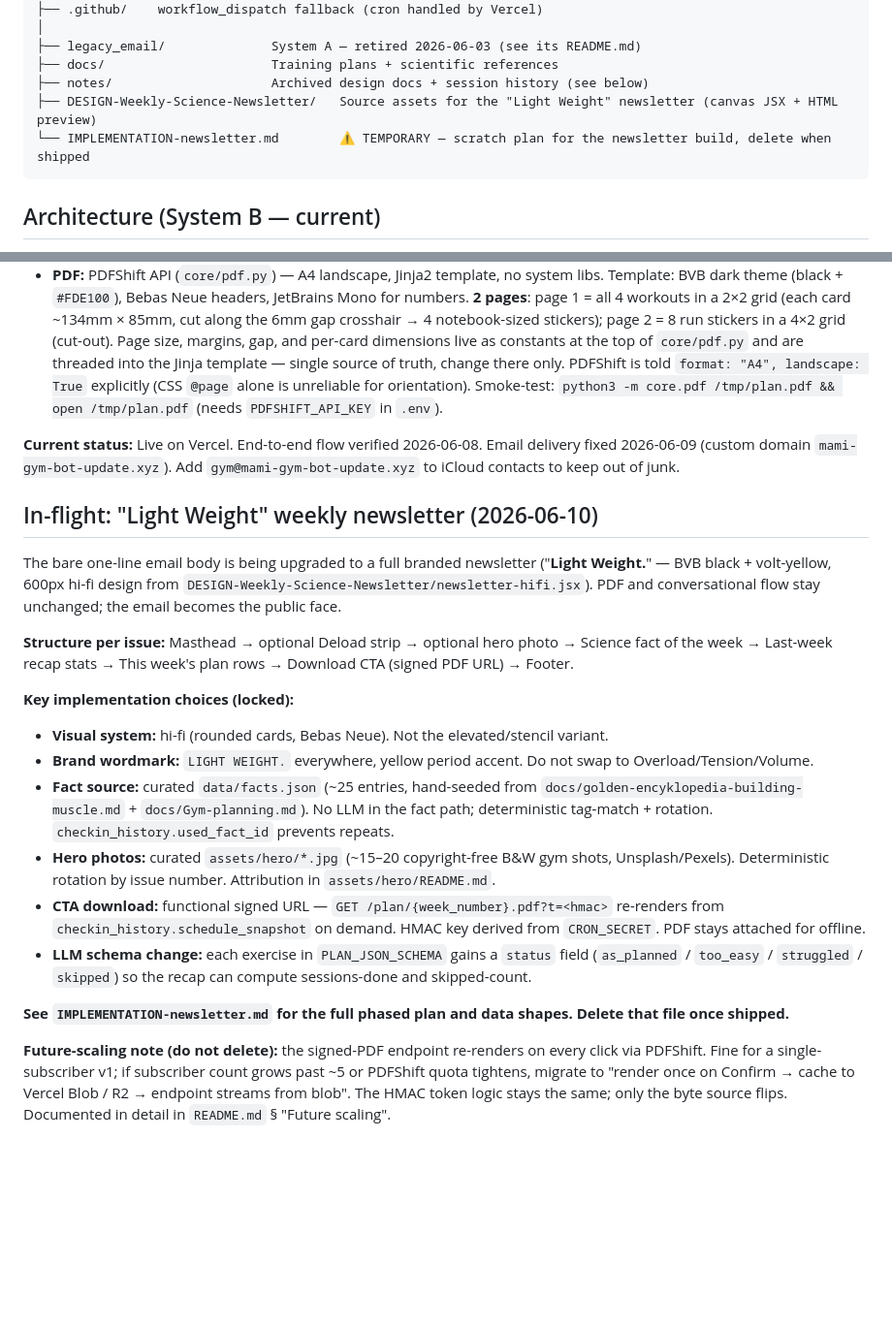
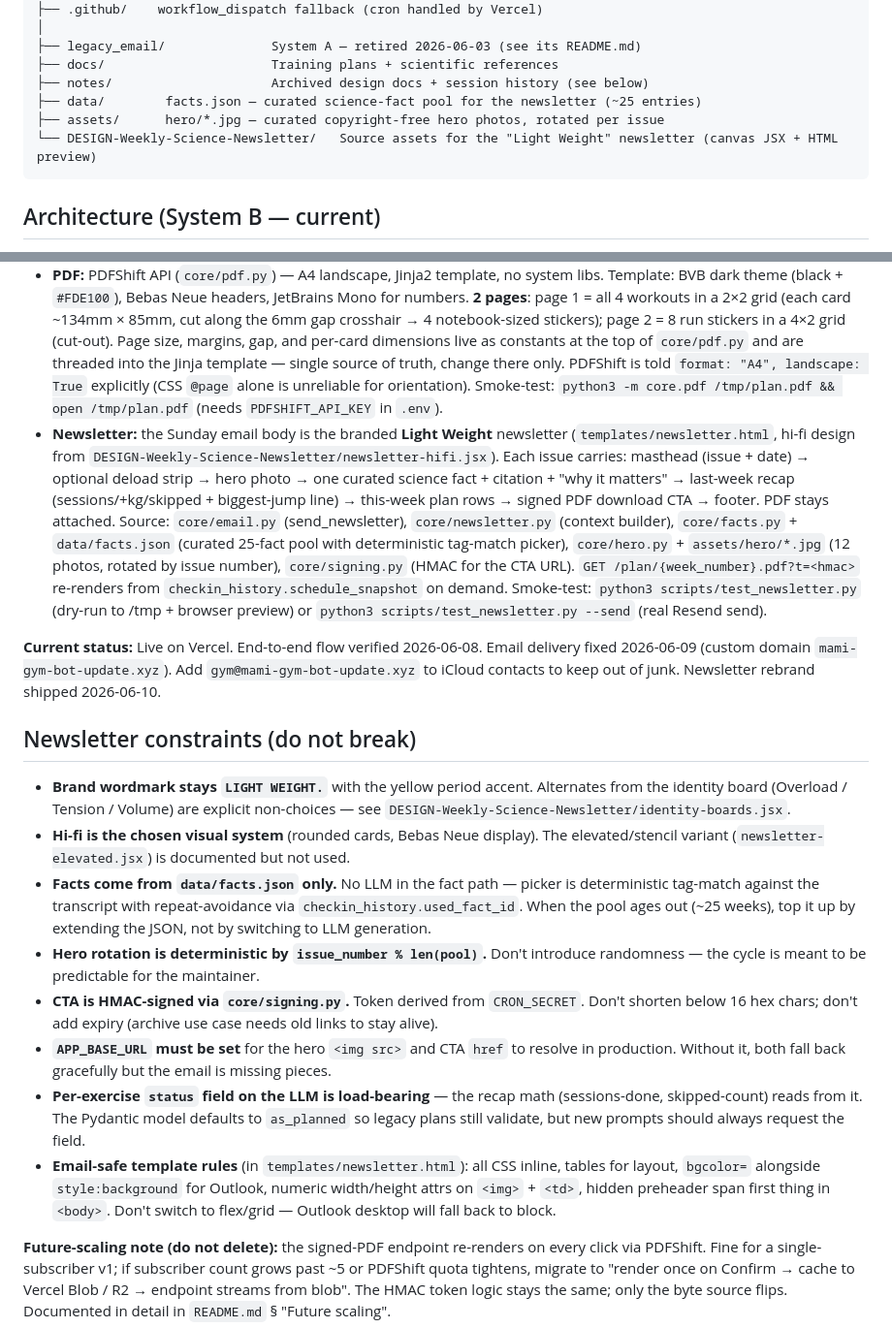
Before and after one commit to MamiMrl/gym-research, a Markdown page: CLAUDE.md, 2 parts joined by grey strips. Shown at 97% size. Rendered like a GitHub page; blank space fills up the shorter version.

````diff
--- a/CLAUDE.md
+++ b/CLAUDE.md
@@ -25,8 +25,9 @@ A weekly gym-progression tracker. The current implementation (**System B**) is a
 ├── legacy_email/              System A — retired 2026-06-03 (see its README.md)
 ├── docs/                      Training plans + scientific references
 ├── notes/                     Archived design docs + session history (see below)
-├── DESIGN-Weekly-Science-Newsletter/   Source assets for the "Light Weight" newsletter (canvas JSX + HTML preview)
-└── IMPLEMENTATION-newsletter.md        ⚠ TEMPORARY — scratch plan for the newsletter build, delete when shipped
+├── data/        facts.json — curated science-fact pool for the newsletter (~25 entries)
+├── assets/      hero/*.jpg — curated copyright-free hero photos, rotated per issue
+└── DESIGN-Weekly-Science-Newsletter/   Source assets for the "Light Weight" newsletter (canvas JSX + HTML preview)
 ```
 
 ## Architecture (System B — current)
@@ -37,24 +38,20 @@ A weekly gym-progression tracker. The current implementation (**System B**) is a
 - **ASR:** `whisper-large-v3-turbo` on Groq (`core/transcribe.py`). Text messages bypass transcription and go straight to plan generation.
 - **State:** Neon Postgres via `psycopg` v3 (`bot/state.py`). Tables: `checkin_state`, `checkin_history`. `DATABASE_URL` injected by Vercel–Neon integration.
 - **PDF:** PDFShift API (`core/pdf.py`) — A4 landscape, Jinja2 template, no system libs. Template: BVB dark theme (black + `#FDE100`), Bebas Neue headers, JetBrains Mono for numbers. **2 pages**: page 1 = all 4 workouts in a 2×2 grid (each card ~134mm × 85mm, cut along the 6mm gap crosshair → 4 notebook-sized stickers); page 2 = 8 run stickers in a 4×2 grid (cut-out). Page size, margins, gap, and per-card dimensions live as constants at the top of `core/pdf.py` and are threaded into the Jinja template — single source of truth, change there only. PDFShift is told `format: "A4", landscape: True` explicitly (CSS `@page` alone is unreliable for orientation). Smoke-test: `python3 -m core.pdf /tmp/plan.pdf && open /tmp/plan.pdf` (needs `PDFSHIFT_API_KEY` in `.env`).
+- **Newsletter:** the Sunday email body is the branded **Light Weight** newsletter (`templates/newsletter.html`, hi-fi design from `DESIGN-Weekly-Science-Newsletter/newsletter-hifi.jsx`). Each issue carries: masthead (issue + date) → optional deload strip → hero photo → one curated science fact + citation + "why it matters" → last-week recap (sessions/+kg/skipped + biggest-jump line) → this-week plan rows → signed PDF download CTA → footer. PDF stays attached. Source: `core/email.py` (send_newsletter), `core/newsletter.py` (context builder), `core/facts.py` + `data/facts.json` (curated 25-fact pool with deterministic tag-match picker), `core/hero.py` + `assets/hero/*.jpg` (12 photos, rotated by issue number), `core/signing.py` (HMAC for the CTA URL). `GET /plan/{week_number}.pdf?t=<hmac>` re-renders from `checkin_history.schedule_snapshot` on demand. Smoke-test: `python3 scripts/test_newsletter.py` (dry-run to /tmp + browser preview) or `python3 scripts/test_newsletter.py --send` (real Resend send).
 
-**Current status:** Live on Vercel. End-to-end flow verified 2026-06-08. Email delivery fixed 2026-06-09 (custom domain `mami-gym-bot-update.xyz`). Add `gym@mami-gym-bot-update.xyz` to iCloud contacts to keep out of junk.
+**Current status:** Live on Vercel. End-to-end flow verified 2026-06-08. Email delivery fixed 2026-06-09 (custom domain `mami-gym-bot-update.xyz`). Add `gym@mami-gym-bot-update.xyz` to iCloud contacts to keep out of junk. Newsletter rebrand shipped 2026-06-10.
 
-## In-flight: "Light Weight" weekly newsletter (2026-06-10)
+## Newsletter constraints (do not break)
 
-The bare one-line email body is being upgraded to a full branded newsletter ("**Light Weight.**" — BVB black + volt-yellow, 600px hi-fi design from `DESIGN-Weekly-Science-Newsletter/newsletter-hifi.jsx`). PDF and conversational flow stay unchanged; the email becomes the public face.
-
-**Structure per issue:** Masthead → optional Deload strip → optional hero photo → Science fact of the week → Last-week recap stats → This week's plan rows → Download CTA (signed PDF URL) → Footer.
-
-**Key implementation choices (locked):**
-- **Visual system:** hi-fi (rounded cards, Bebas Neue). Not the elevated/stencil variant.
-- **Brand wordmark:** `LIGHT WEIGHT.` everywhere, yellow period accent. Do not swap to Overload/Tension/Volume.
-- **Fact source:** curated `data/facts.json` (~25 entries, hand-seeded from `docs/golden-encyklopedia-building-muscle.md` + `docs/Gym-planning.md`). No LLM in the fact path; deterministic tag-match + rotation. `checkin_history.used_fact_id` prevents repeats.
-- **Hero photos:** curated `assets/hero/*.jpg` (~15–20 copyright-free B&W gym shots, Unsplash/Pexels). Deterministic rotation by issue number. Attribution in `assets/hero/README.md`.
-- **CTA download:** functional signed URL — `GET /plan/{week_number}.pdf?t=<hmac>` re-renders from `checkin_history.schedule_snapshot` on demand. HMAC key derived from `CRON_SECRET`. PDF stays attached for offline.
-- **LLM schema change:** each exercise in `PLAN_JSON_SCHEMA` gains a `status` field (`as_planned` / `too_easy` / `struggled` / `skipped`) so the recap can compute sessions-done and skipped-count.
-
-**See `IMPLEMENTATION-newsletter.md` for the full phased plan and data shapes. Delete that file once shipped.**
+- **Brand wordmark stays `LIGHT WEIGHT.`** with the yellow period accent. Alternates from the identity board (Overload / Tension / Volume) are explicit non-choices — see `DESIGN-Weekly-Science-Newsletter/identity-boards.jsx`.
+- **Hi-fi is the chosen visual system** (rounded cards, Bebas Neue display). The elevated/stencil variant (`newsletter-elevated.jsx`) is documented but not used.
+- **Facts come from `data/facts.json` only.** No LLM in the fact path — picker is deterministic tag-match against the transcript with repeat-avoidance via `checkin_history.used_fact_id`. When the pool ages out (~25 weeks), top it up by extending the JSON, not by switching to LLM generation.
+- **Hero rotation is deterministic by `issue_number % len(pool)`.** Don't introduce randomness — the cycle is meant to be predictable for the maintainer.
+- **CTA is HMAC-signed via `core/signing.py`.** Token derived from `CRON_SECRET`. Don't shorten below 16 hex chars; don't add expiry (archive use case needs old links to stay alive).
+- **`APP_BASE_URL` must be set** for the hero `<img src>` and CTA `href` to resolve in production. Without it, both fall back gracefully but the email is missing pieces.
+- **Per-exercise `status` field on the LLM is load-bearing** — the recap math (sessions-done, skipped-count) reads from it. The Pydantic model defaults to `as_planned` so legacy plans still validate, but new prompts should always request the field.
+- **Email-safe template rules** (in `templates/newsletter.html`): all CSS inline, tables for layout, `bgcolor=` alongside `style:background` for Outlook, numeric width/height attrs on `<img>` + `<td>`, hidden preheader span first thing in `<body>`. Don't switch to flex/grid — Outlook desktop will fall back to block.
 
 **Future-scaling note (do not delete):** the signed-PDF endpoint re-renders on every click via PDFShift. Fine for a single-subscriber v1; if subscriber count grows past ~5 or PDFShift quota tightens, migrate to "render once on Confirm → cache to Vercel Blob / R2 → endpoint streams from blob". The HMAC token logic stays the same; only the byte source flips. Documented in detail in `README.md` § "Future scaling".
 
````
Also changed, not shown: IMPLEMENTATION-newsletter.md (deleted, +0 -268 lines), README.md (+28 -15 lines).
